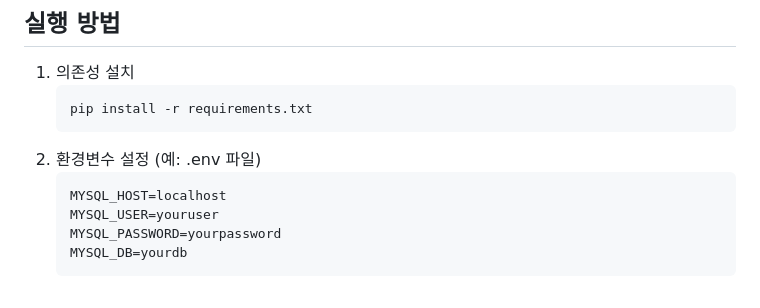
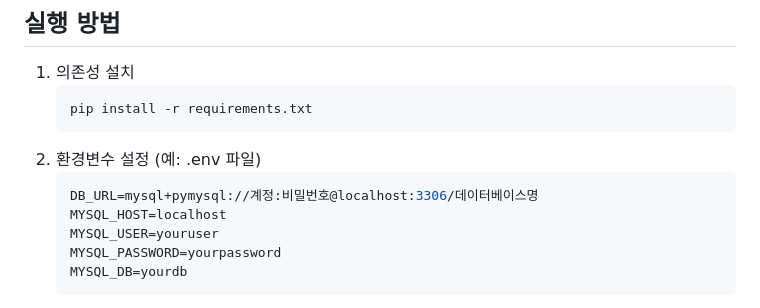
Before and after one commit to swanbaek/fastapi, a Markdown page: README.md, the part around the change. GitHub-like rendering.

Commit message:
Readme.md파일 내용 수정

````diff
--- a/README.md
+++ b/README.md
@@ -61,6 +61,7 @@ requirements.txt # 의존성 목록
    ```
 2. 환경변수 설정 (예: .env 파일)
    ```env
+   DB_URL=mysql+pymysql://계정:비밀번호@localhost:3306/데이터베이스명
    MYSQL_HOST=localhost
    MYSQL_USER=youruser
    MYSQL_PASSWORD=yourpassword
````
